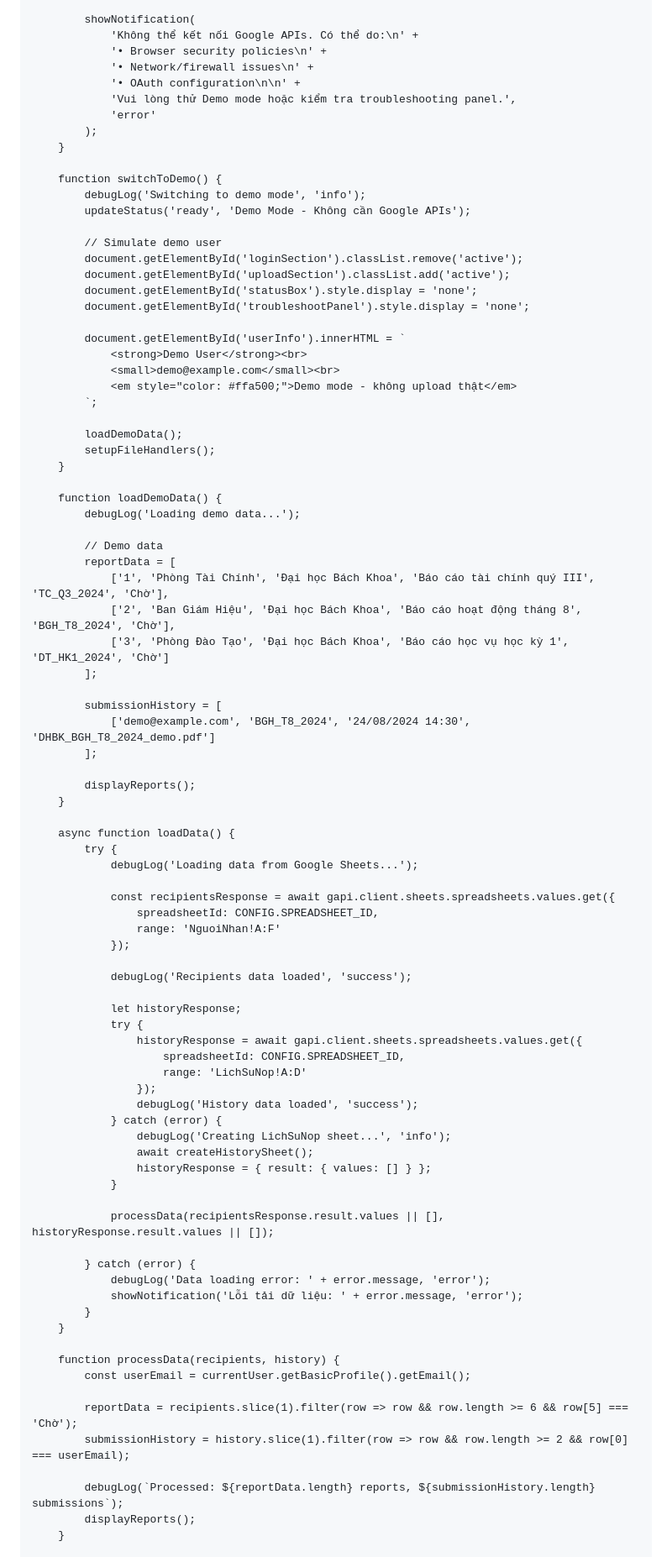
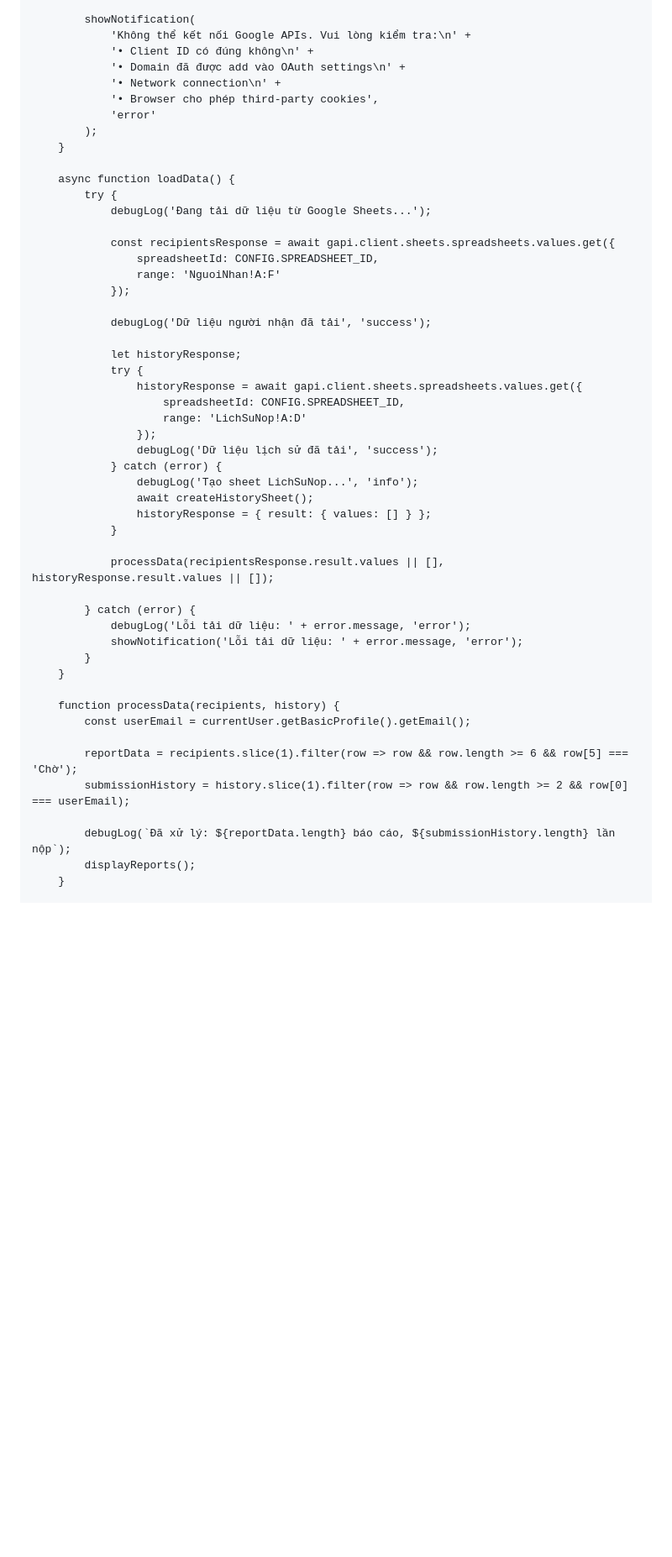
Before and after one commit to OnToanAnhDuong/BaoChay_THCS_LTT, a Markdown page: README.md, the part around the change printed below. Shown: that part at 84% size. GitHub-like rendering; blank space fills up the shorter version.

```diff
--- a/README.md
+++ b/README.md
@@ -600,61 +749,24 @@
 
             showNotification(
-                'Không thể kết nối Google APIs. Có thể do:\n' +
-                '• Browser security policies\n' +
-                '• Network/firewall issues\n' +
-                '• OAuth configuration\n\n' +
-                'Vui lòng thử Demo mode hoặc kiểm tra troubleshooting panel.',
+                'Không thể kết nối Google APIs. Vui lòng kiểm tra:\n' +
+                '• Client ID có đúng không\n' +
+                '• Domain đã được add vào OAuth settings\n' +
+                '• Network connection\n' +
+                '• Browser cho phép third-party cookies',
                 'error'
             );
         }
 
-        function switchToDemo() {
-            debugLog('Switching to demo mode', 'info');
-            updateStatus('ready', 'Demo Mode - Không cần Google APIs');
-
-            // Simulate demo user
-            document.getElementById('loginSection').classList.remove('active');
-            document.getElementById('uploadSection').classList.add('active');
-            document.getElementById('statusBox').style.display = 'none';
-            document.getElementById('troubleshootPanel').style.display = 'none';
-
-            document.getElementById('userInfo').innerHTML = `
-                <strong>Demo User</strong><br>
-                <small>demo@example.com</small><br>
-                <em style="color: #ffa500;">Demo mode - không upload thật</em>
-            `;
-
-            loadDemoData();
-            setupFileHandlers();
-        }
-
-        function loadDemoData() {
-            debugLog('Loading demo data...');
-
-            // Demo data
-            reportData = [
-                ['1', 'Phòng Tài Chính', 'Đại học Bách Khoa', 'Báo cáo tài chính quý III', 'TC_Q3_2024', 'Chờ'],
-                ['2', 'Ban Giám Hiệu', 'Đại học Bách Khoa', 'Báo cáo hoạt động tháng 8', 'BGH_T8_2024', 'Chờ'],
-                ['3', 'Phòng Đào Tạo', 'Đại học Bách Khoa', 'Báo cáo học vụ học kỳ 1', 'DT_HK1_2024', 'Chờ']
-            ];
-
-            submissionHistory = [
-                ['demo@example.com', 'BGH_T8_2024', '24/08/2024 14:30', 'DHBK_BGH_T8_2024_demo.pdf']
-            ];
-
-            displayReports();
-        }
-
         async function loadData() {
             try {
-                debugLog('Loading data from Google Sheets...');
+                debugLog('Đang tải dữ liệu từ Google Sheets...');
 
                 const recipientsResponse = await gapi.client.sheets.spreadsheets.values.get({
                     spreadsheetId: CONFIG.SPREADSHEET_ID,
                     range: 'NguoiNhan!A:F'
                 });
 
-                debugLog('Recipients data loaded', 'success');
+                debugLog('Dữ liệu người nhận đã tải', 'success');
 
                 let historyResponse;
                 try {
@@ -662,9 +774,9 @@
                         spreadsheetId: CONFIG.SPREADSHEET_ID,
                         range: 'LichSuNop!A:D'
                     });
-                    debugLog('History data loaded', 'success');
+                    debugLog('Dữ liệu lịch sử đã tải', 'success');
                 } catch (error) {
-                    debugLog('Creating LichSuNop sheet...', 'info');
+                    debugLog('Tạo sheet LichSuNop...', 'info');
                     await createHistorySheet();
                     historyResponse = { result: { values: [] } };
                 }
@@ -672,7 +784,7 @@
                 processData(recipientsResponse.result.values || [], historyResponse.result.values || []);
 
             } catch (error) {
-                debugLog('Data loading error: ' + error.message, 'error');
+                debugLog('Lỗi tải dữ liệu: ' + error.message, 'error');
                 showNotification('Lỗi tải dữ liệu: ' + error.message, 'error');
             }
         }
@@ -683,7 +795,7 @@
             reportData = recipients.slice(1).filter(row => row && row.length >= 6 && row[5] === 'Chờ');
             submissionHistory = history.slice(1).filter(row => row && row.length >= 2 && row[0] === userEmail);
 
-            debugLog(`Processed: ${reportData.length} reports, ${submissionHistory.length} submissions`);
+            debugLog(`Đã xử lý: ${reportData.length} báo cáo, ${submissionHistory.length} lần nộp`);
             displayReports();
         }
 
```
Also changed, not shown: other parts of README.md (+214 -106 lines).
